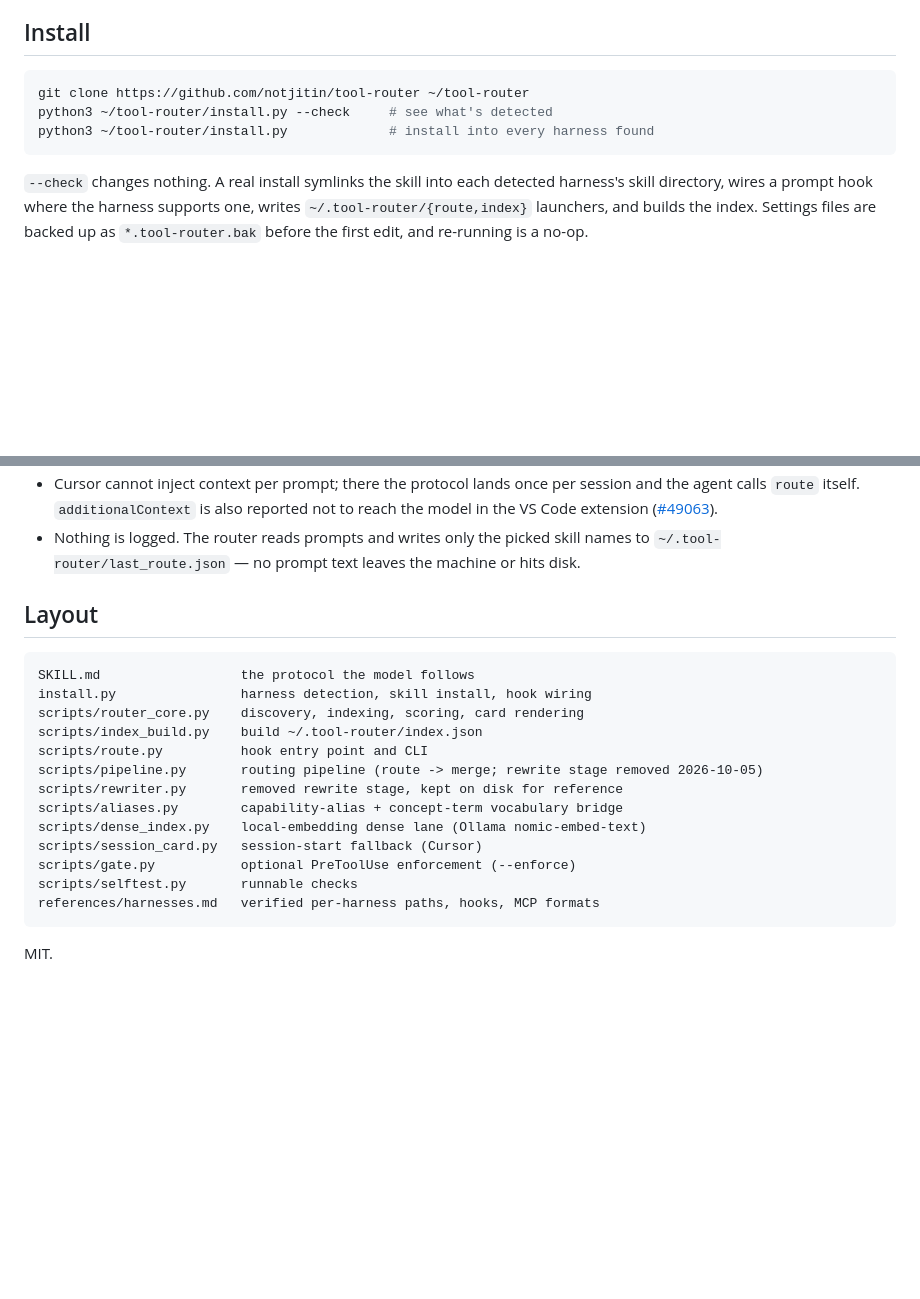
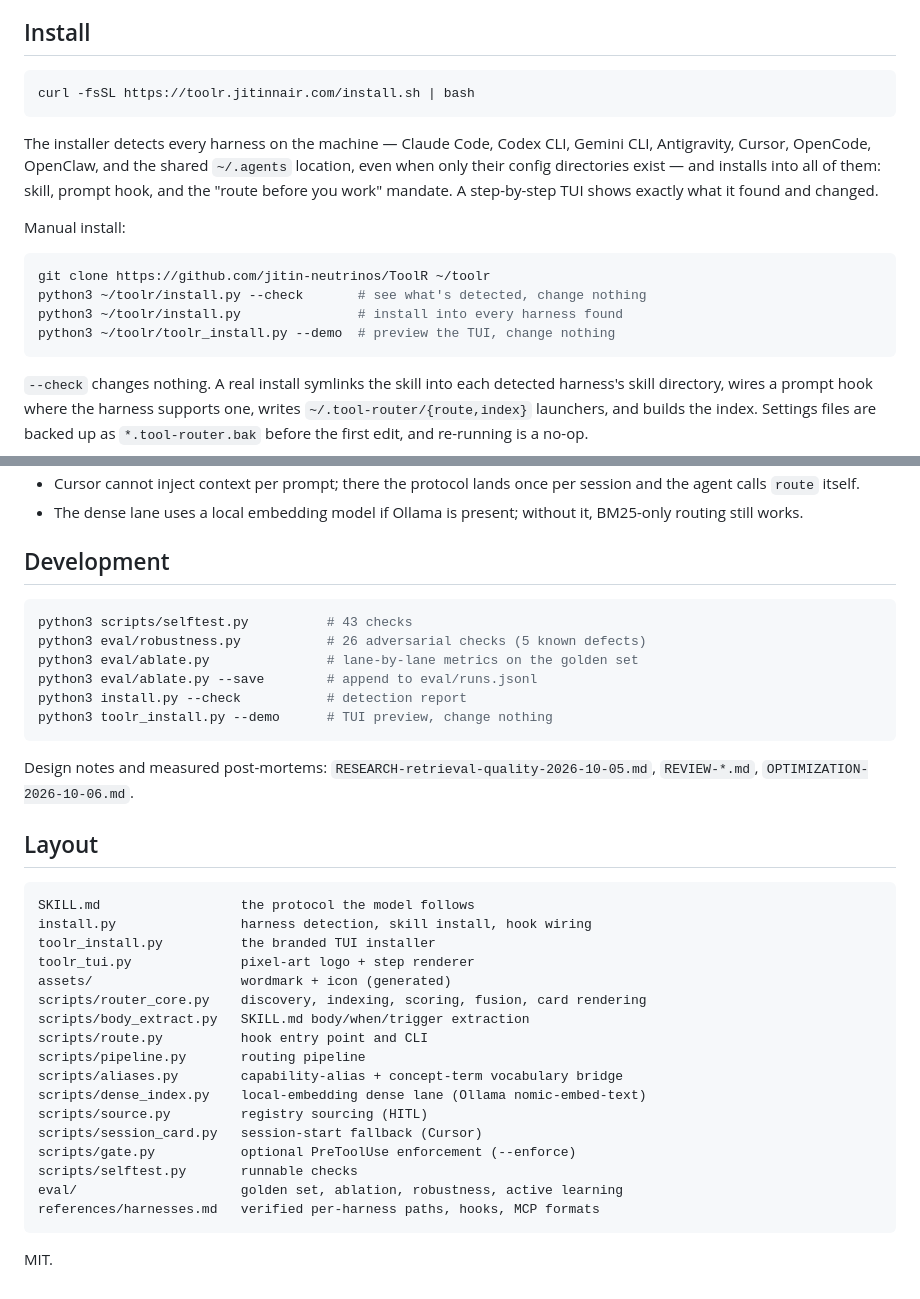
Before and after one commit to jitin-neutrinos/ToolR, a Markdown page: README.md, 2 parts joined by grey strips. Rendered like a GitHub page; blank space fills up the shorter version.

````diff
--- a/README.md
+++ b/README.md
@@ -24,9 +48,22 @@ Pure stdlib Python 3.9+. No API key, no embedding model, no daemon.
 ## Install
 
 ```bash
-git clone https://github.com/notjitin/tool-router ~/tool-router
-python3 ~/tool-router/install.py --check     # see what's detected
-python3 ~/tool-router/install.py             # install into every harness found
+curl -fsSL https://toolr.jitinnair.com/install.sh | bash
+```
+
+The installer detects every harness on the machine — Claude Code, Codex CLI,
+Gemini CLI, Antigravity, Cursor, OpenCode, OpenClaw, and the shared
+`~/.agents` location, even when only their config directories exist — and
+installs into all of them: skill, prompt hook, and the "route before you work"
+mandate. A step-by-step TUI shows exactly what it found and changed.
+
+Manual install:
+
+```bash
+git clone https://github.com/jitin-neutrinos/ToolR ~/toolr
+python3 ~/toolr/install.py --check       # see what's detected, change nothing
+python3 ~/toolr/install.py               # install into every harness found
+python3 ~/toolr/toolr_install.py --demo  # preview the TUI, change nothing
 ```
 
 `--check` changes nothing. A real install symlinks the skill into each detected
@@ -157,26 +187,41 @@ that breaker. `enabled: false` silences the router without uninstalling it.
 - Cursor cannot inject context per prompt; there the protocol lands once per
-  session and the agent calls `route` itself. `additionalContext` is also
-  reported not to reach the model in the VS Code extension
-  ([#49063](https://github.com/anthropics/claude-code/issues/49063)).
-- Nothing is logged. The router reads prompts and writes only the picked skill
-  names to `~/.tool-router/last_route.json` — no prompt text leaves the machine
-  or hits disk.
+  session and the agent calls `route` itself.
+- The dense lane uses a local embedding model if Ollama is present; without it,
+  BM25-only routing still works.
+
+## Development
+
+```bash
+python3 scripts/selftest.py          # 43 checks
+python3 eval/robustness.py           # 26 adversarial checks (5 known defects)
+python3 eval/ablate.py               # lane-by-lane metrics on the golden set
+python3 eval/ablate.py --save        # append to eval/runs.jsonl
+python3 install.py --check           # detection report
+python3 toolr_install.py --demo      # TUI preview, change nothing
+```
+
+Design notes and measured post-mortems: `RESEARCH-retrieval-quality-2026-10-05.md`,
+`REVIEW-*.md`, `OPTIMIZATION-2026-10-06.md`.
 
 ## Layout
 
 ```
 SKILL.md                  the protocol the model follows
 install.py                harness detection, skill install, hook wiring
-scripts/router_core.py    discovery, indexing, scoring, card rendering
-scripts/index_build.py    build ~/.tool-router/index.json
+toolr_install.py          the branded TUI installer
+toolr_tui.py              pixel-art logo + step renderer
+assets/                   wordmark + icon (generated)
+scripts/router_core.py    discovery, indexing, scoring, fusion, card rendering
+scripts/body_extract.py   SKILL.md body/when/trigger extraction
 scripts/route.py          hook entry point and CLI
-scripts/pipeline.py       routing pipeline (route -> merge; rewrite stage removed 2026-10-05)
-scripts/rewriter.py       removed rewrite stage, kept on disk for reference
+scripts/pipeline.py       routing pipeline
 scripts/aliases.py        capability-alias + concept-term vocabulary bridge
 scripts/dense_index.py    local-embedding dense lane (Ollama nomic-embed-text)
+scripts/source.py         registry sourcing (HITL)
 scripts/session_card.py   session-start fallback (Cursor)
 scripts/gate.py           optional PreToolUse enforcement (--enforce)
 scripts/selftest.py       runnable checks
+eval/                     golden set, ablation, robustness, active learning
 references/harnesses.md   verified per-harness paths, hooks, MCP formats
 ```
 
````
Also changed, not shown: other parts of README.md (+72 -55 lines), assets/toolr-icon.png (added), assets/toolr-wordmark.png (added), 11 other files.
